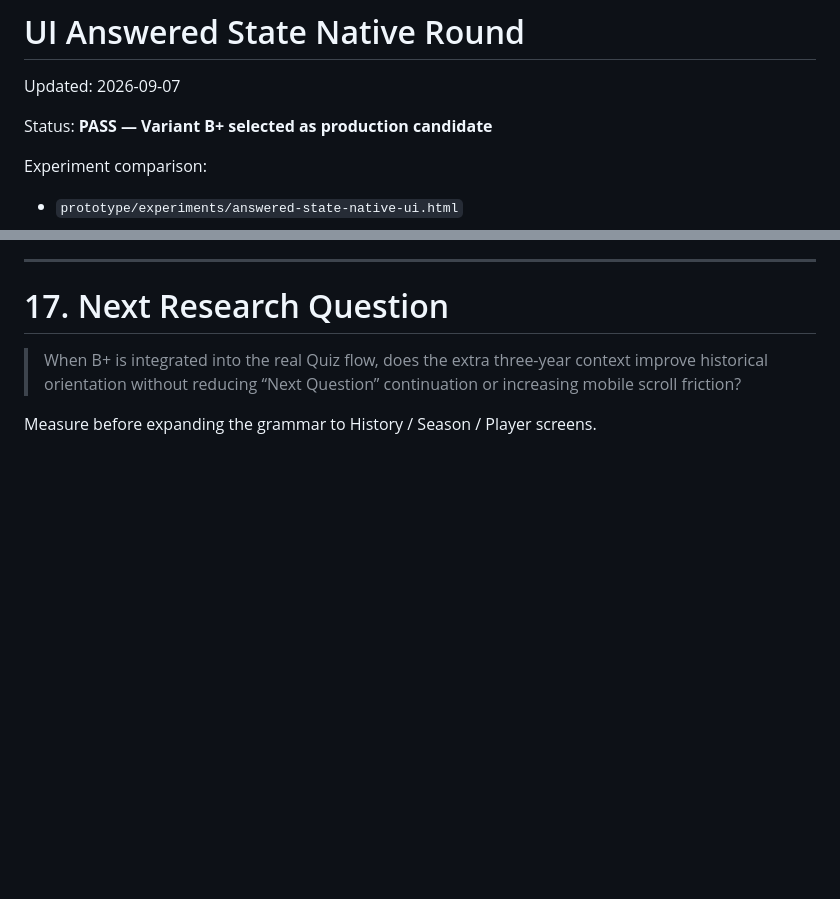
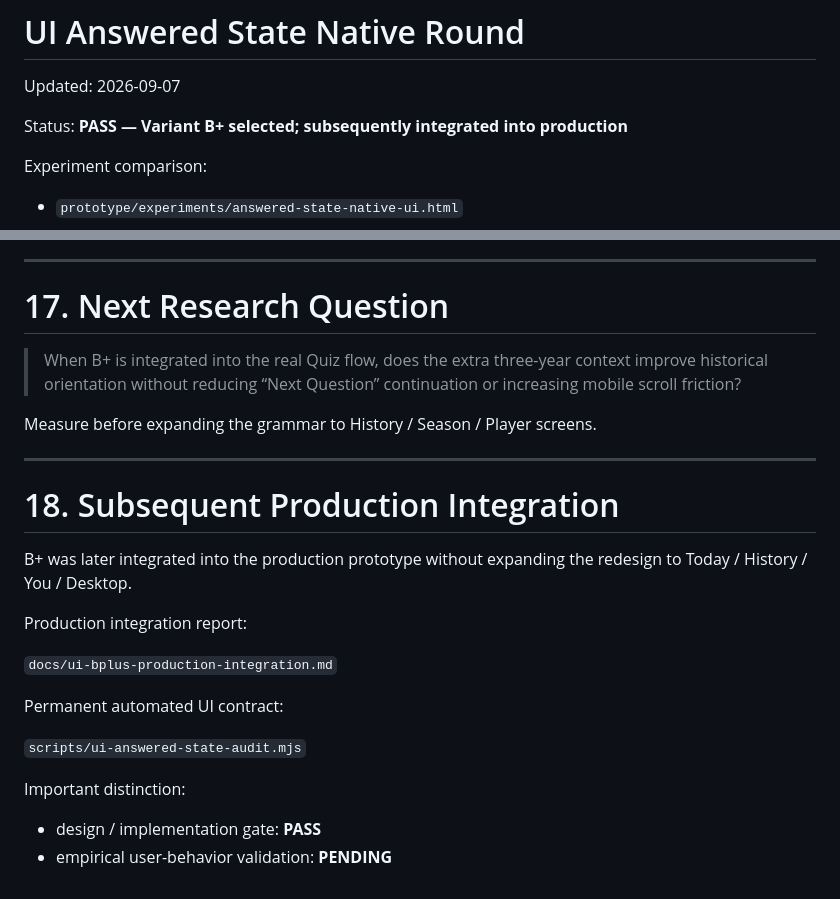
Before and after one commit to silovar-uk/urawa-history-quiz, a Markdown page: docs/ui-answered-state-native-round.md, 2 parts joined by grey strips. GitHub-like rendering; blank space fills up the shorter version.

```diff
--- a/docs/ui-answered-state-native-round.md
+++ b/docs/ui-answered-state-native-round.md
@@ -2,7 +2,7 @@
 
 Updated: 2026-09-07
 
-Status: **PASS — Variant B+ selected as production candidate**
+Status: **PASS — Variant B+ selected; subsequently integrated into production**
 
 Experiment comparison:
 
@@ -503,3 +503,22 @@ Production implementation must preserve:
 > When B+ is integrated into the real Quiz flow, does the extra three-year context improve historical orientation without reducing “Next Question” continuation or increasing mobile scroll friction?
 
 Measure before expanding the grammar to History / Season / Player screens.
+
+---
+
+# 18. Subsequent Production Integration
+
+B+ was later integrated into the production prototype without expanding the redesign to Today / History / You / Desktop.
+
+Production integration report:
+
+`docs/ui-bplus-production-integration.md`
+
+Permanent automated UI contract:
+
+`scripts/ui-answered-state-audit.mjs`
+
+Important distinction:
+
+- design / implementation gate: **PASS**
+- empirical user-behavior validation: **PENDING**
```
Also changed, not shown: docs/current-state.md (+22 -9 lines).
